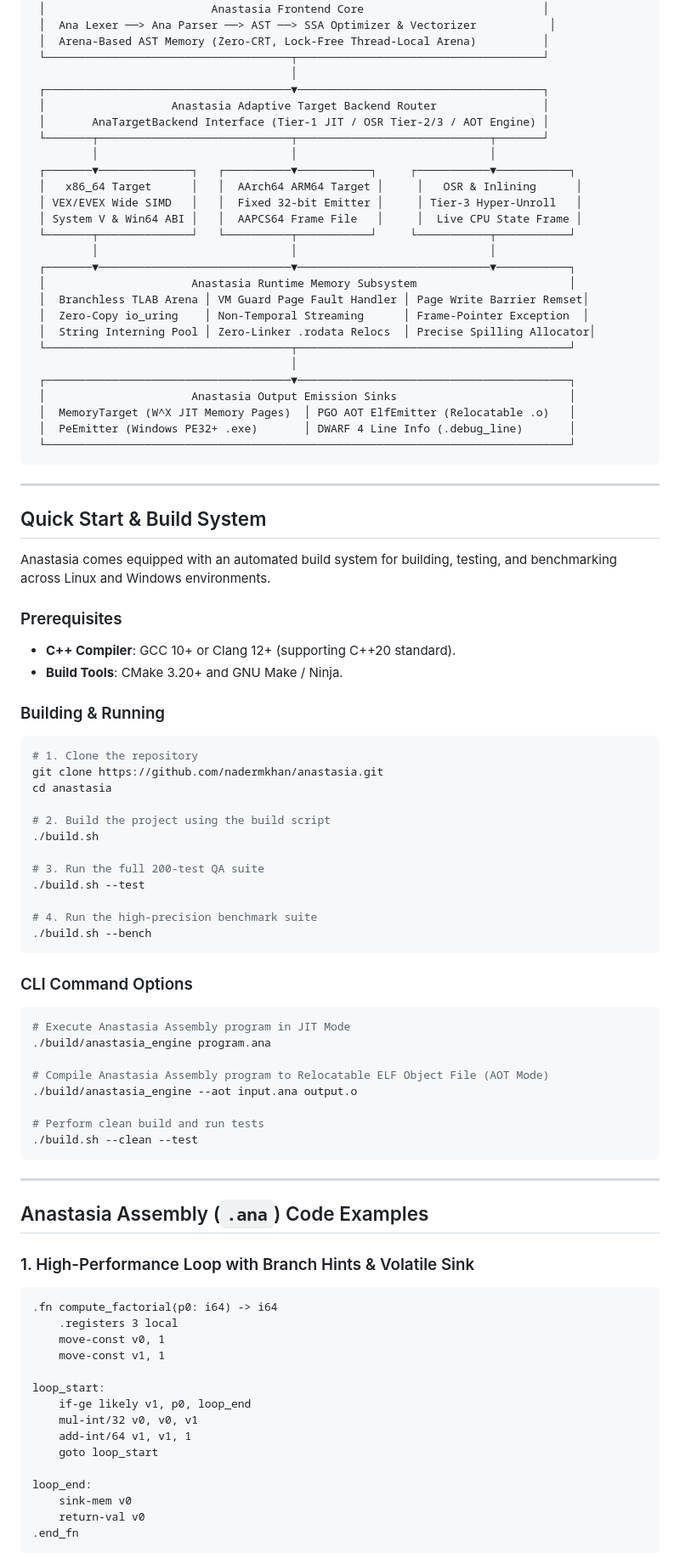
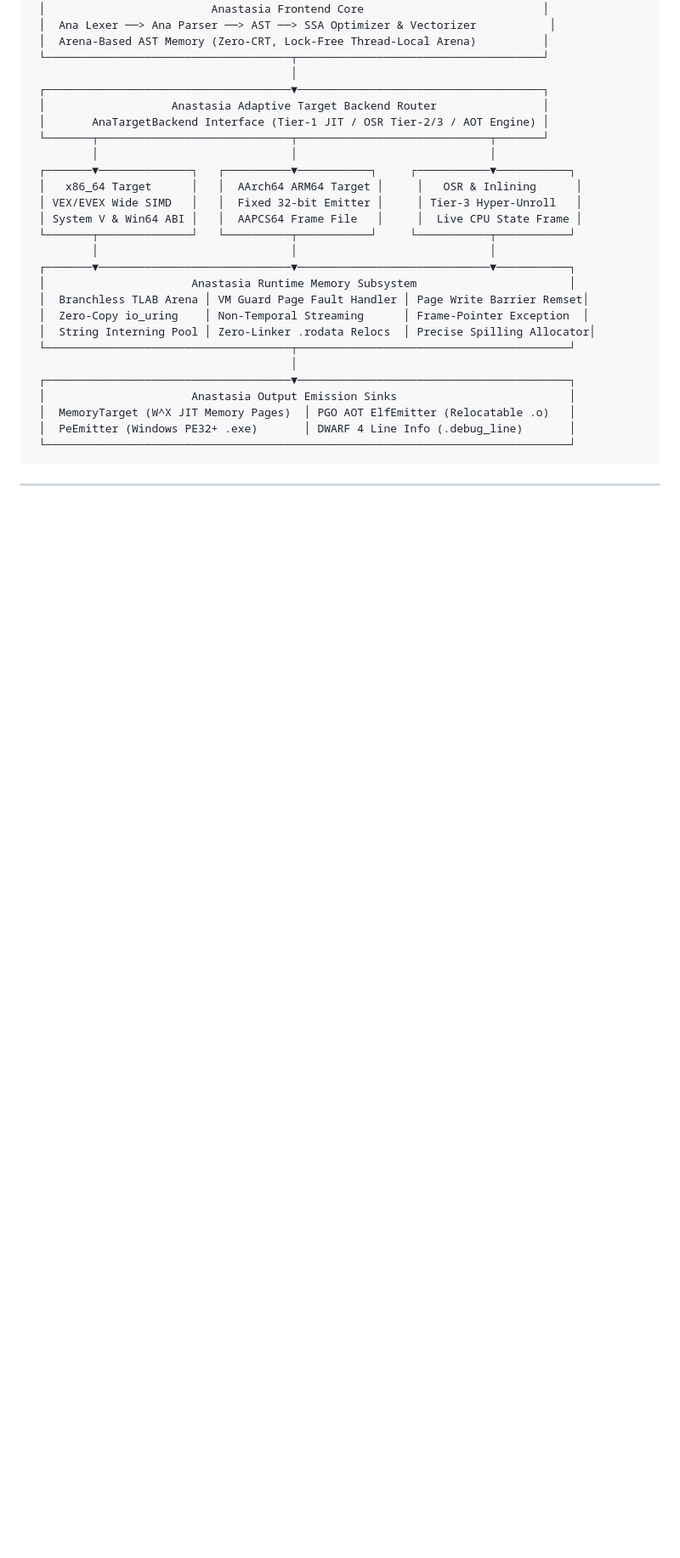
Before and after one commit to nadermkhan/anastasia, a Markdown page: README.md, the part around one of its changes. Shown at 85% size. Drawn GitHub-style; blank space fills up the shorter version.

Commit message:
docs(readme): professional restructuring of README.md with elite layout and benchmark showcase

````diff
--- a/README.md
+++ b/README.md
@@ -265,62 +302,3 @@ Kernel Signal Dispatcher (syscall 13: raw_rt_sigaction)
 
 ---
 
-## Quick Start & Build System
-
-Anastasia comes equipped with an automated build system for building, testing, and benchmarking across Linux and Windows environments.
-
-### Prerequisites
-* **C++ Compiler**: GCC 10+ or Clang 12+ (supporting C++20 standard).
-* **Build Tools**: CMake 3.20+ and GNU Make / Ninja.
-
-### Building & Running
-```bash
-# 1. Clone the repository
-git clone https://github.com/nadermkhan/anastasia.git
-cd anastasia
-
-# 2. Build the project using the build script
-./build.sh
-
-# 3. Run the full 200-test QA suite
-./build.sh --test
-
-# 4. Run the high-precision benchmark suite
-./build.sh --bench
-```
-
-### CLI Command Options
-```bash
-# Execute Anastasia Assembly program in JIT Mode
-./build/anastasia_engine program.ana
-
-# Compile Anastasia Assembly program to Relocatable ELF Object File (AOT Mode)
-./build/anastasia_engine --aot input.ana output.o
-
-# Perform clean build and run tests
-./build.sh --clean --test
-```
-
----
-
-## Anastasia Assembly (`.ana`) Code Examples
-
-### 1. High-Performance Loop with Branch Hints & Volatile Sink
-```smali
-.fn compute_factorial(p0: i64) -> i64
-    .registers 3 local
-    move-const v0, 1
-    move-const v1, 1
-
-loop_start:
-    if-ge likely v1, p0, loop_end
-    mul-int/32 v0, v0, v1
-    add-int/64 v1, v1, 1
-    goto loop_start
-
-loop_end:
-    sink-mem v0
-    return-val v0
-.end_fn
-```
-
````
Also changed, not shown: other parts of README.md (+77 -62 lines).
